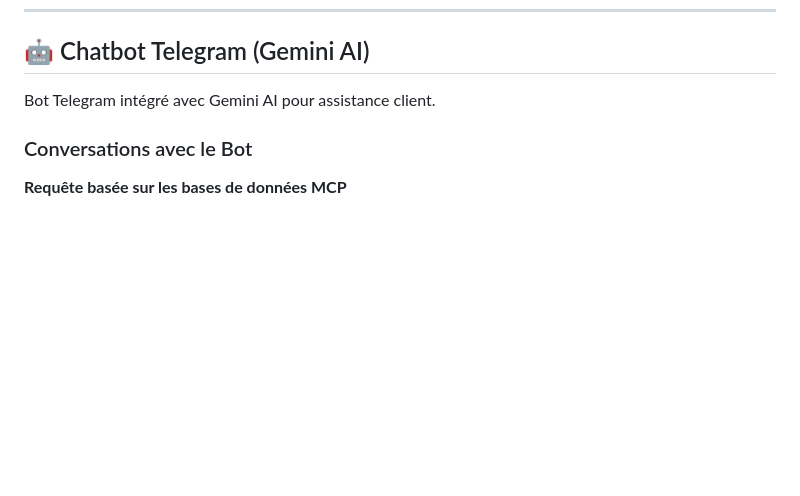
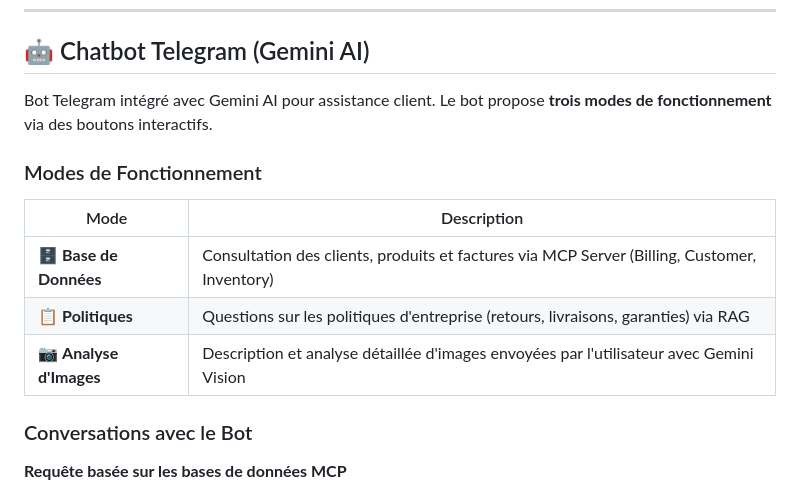
Before and after one commit to SaadBenth7o/ecom_microservices, a Markdown page: README.md, the part around one of its changes. Drawn GitHub-style; blank space fills up the shorter version.

```diff
--- a/README.md
+++ b/README.md
@@ -114,7 +114,15 @@ Réponse JSON de l'endpoint `/api/bills`:
 
 ## 🤖 Chatbot Telegram (Gemini AI)
 
-Bot Telegram intégré avec Gemini AI pour assistance client.
+Bot Telegram intégré avec Gemini AI pour assistance client. Le bot propose **trois modes de fonctionnement** via des boutons interactifs.
+
+### Modes de Fonctionnement
+
+| Mode | Description |
+|------|-------------|
+| 🗄️ **Base de Données** | Consultation des clients, produits et factures via MCP Server (Billing, Customer, Inventory) |
+| 📋 **Politiques** | Questions sur les politiques d'entreprise (retours, livraisons, garanties) via RAG |
+| 📷 **Analyse d'Images** | Description et analyse détaillée d'images envoyées par l'utilisateur avec Gemini Vision |
 
 ### Conversations avec le Bot
 
```
Also changed, not shown: other parts of README.md (+16 -0 lines), ARCHITECTURE.md (+32 -5 lines), docs/images/18_telegram_image_analysis.png (added), image.png (added), 10 other files.
